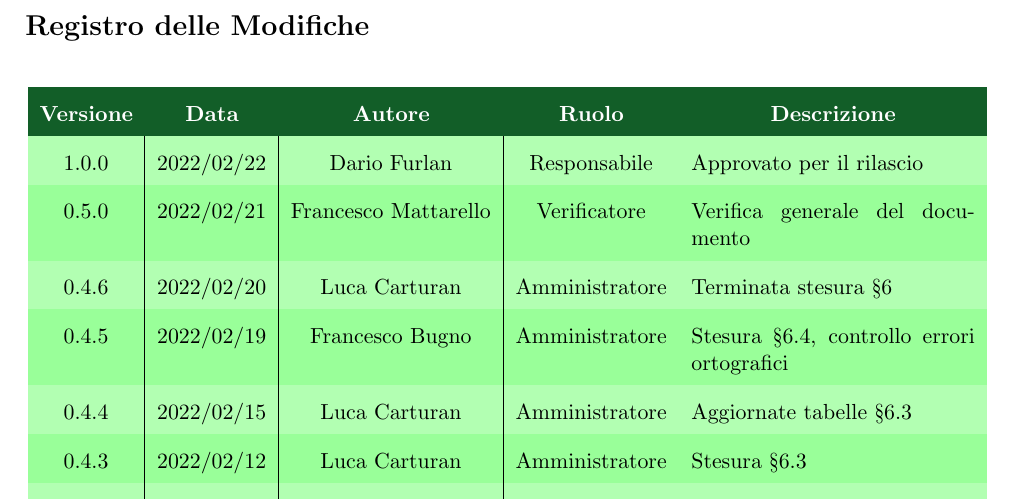
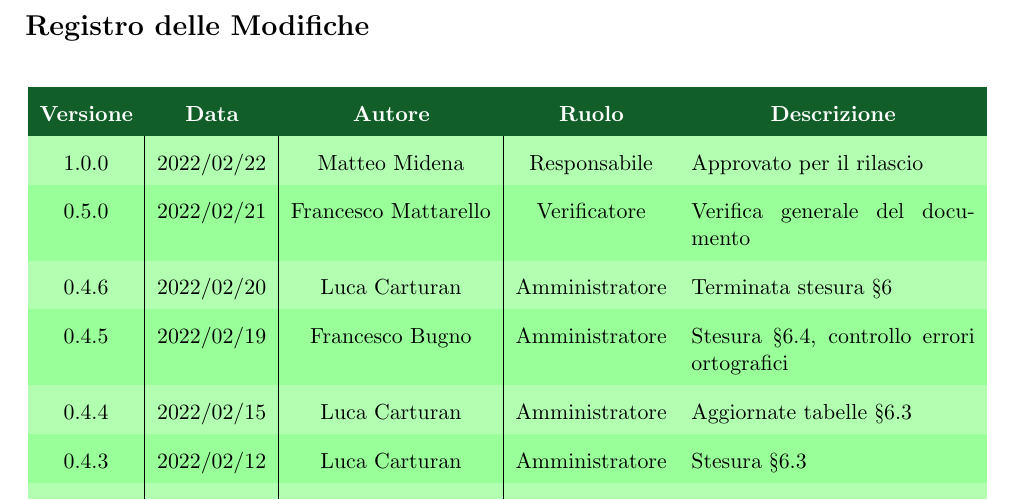
Before and after one commit to Yakuzaishi-SWE/docs, a LaTeX document (src/piano_di_progetto/piano_di_progetto.tex, which reads src/piano_di_progetto/contenuto/changelog.tex): part of page 2 of 52, cut so that both start at the same text. Compiled offline with pdfLaTeX.

Commit message:
fix resbonsabile

```diff
--- a/src/piano_di_progetto/contenuto/changelog.tex
+++ b/src/piano_di_progetto/contenuto/changelog.tex
@@ -13,7 +13,7 @@
 		\multicolumn{1}{c}{\color[HTML]{FFFFFF} \textbf{Descrizione}}                                                                                                                                                                                               \\
 		\endhead
 
-		1.0.0& 2022/02/22 & Dario Furlan & Responsabile & Approvato per il rilascio \\
+		1.0.0& 2022/02/22 & Matteo Midena & Responsabile & Approvato per il rilascio \\
 		0.5.0& 2022/02/21 & Francesco Mattarello & Verificatore   & Verifica generale del documento \\
 		0.4.6 & 2022/02/20 & Luca Carturan & Amministratore & Terminata stesura §\ref{section:consuntivo}\\
 		0.4.5 & 2022/02/19 & Francesco Bugno & Amministratore & Stesura §\ref{subsection:preventivo_a_finire}, controllo errori ortografici \\
```
Also changed, not shown: src/piano_di_progetto/piano_di_progetto.tex (+1 -1 lines).
